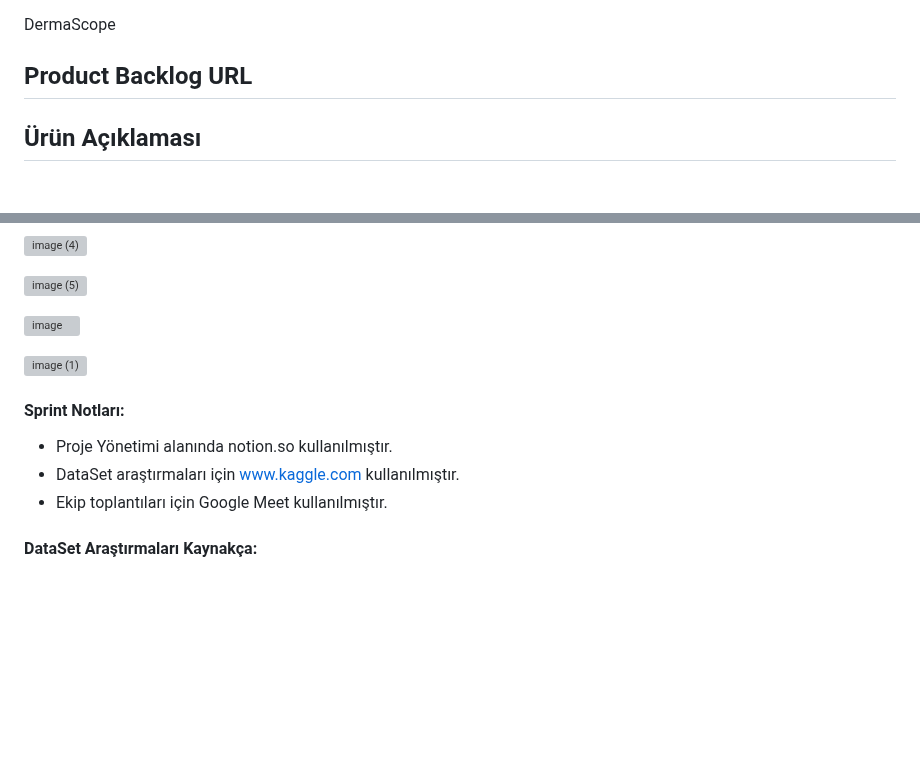
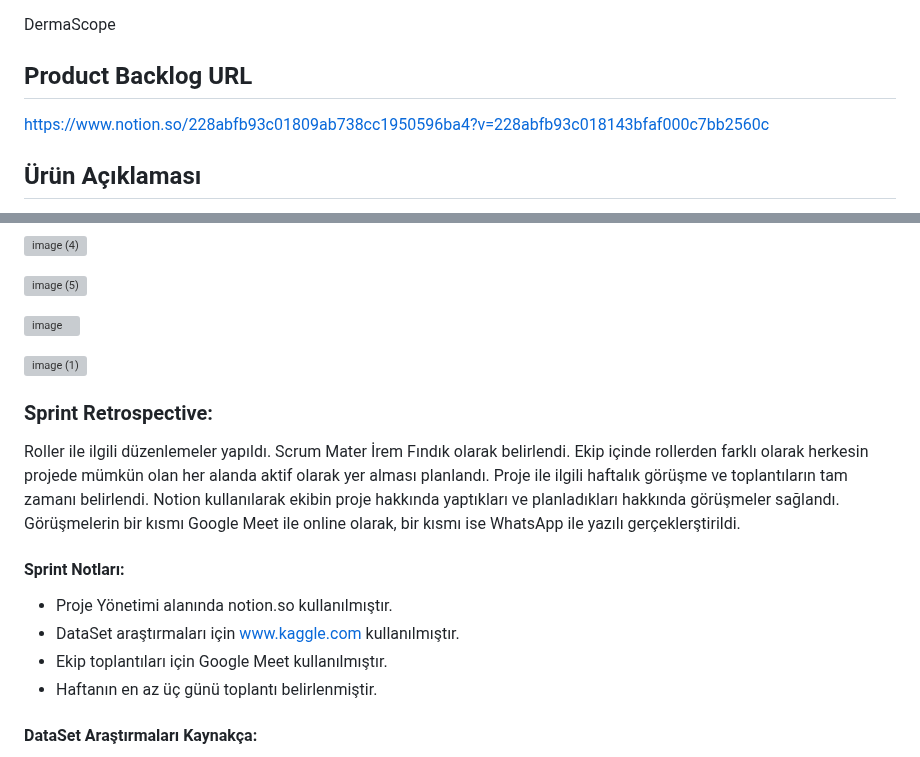
Before and after one commit to AhmetKoca32/AI-180, a Markdown page: README.md, 2 parts joined by grey strips. GitHub-like rendering; blank space fills up the shorter version; grey boxes are pictures that could not be loaded.

```diff
--- a/README.md
+++ b/README.md
@@ -10,6 +10,7 @@ Murat Köktopçu: Back-End Developer / Data Scientist
 ## Ürün İsmi
 DermaScope
 ## Product Backlog URL
+https://www.notion.so/228abfb93c01809ab738cc1950596ba4?v=228abfb93c018143bfaf000c7bb2560c
 
 ## Ürün Açıklaması
   DermaScope, kullanıcıların cilt, saç ve deri görsellerini analiz ederek erken teşhis ve sağlık farkındalığı oluşturmayı amaçlayan yapay zekâ destekli mobil bir sağlık teknolojisi çözümüdür.
@@ -69,10 +70,15 @@ Farklı konuda birçok veri seti incelendi ve ekip üyelerince tartışıldı. V
 ![image (1)](https://github.com/user-attachments/assets/deb598bf-67c1-4c99-85f5-b0499b590792)
 
 
+### Sprint Retrospective:
+Roller ile ilgili düzenlemeler yapıldı. Scrum Mater İrem Fındık olarak belirlendi. Ekip içinde rollerden farklı olarak herkesin projede mümkün olan her alanda aktif olarak yer alması planlandı. Proje ile ilgili haftalık görüşme ve toplantıların tam zamanı belirlendi. Notion kullanılarak ekibin proje hakkında yaptıkları ve planladıkları hakkında görüşmeler sağlandı. Görüşmelerin bir kısmı Google Meet ile online olarak, bir kısmı ise WhatsApp ile yazılı gerçeklerştirildi.
+
 #### Sprint Notları:
 * Proje Yönetimi alanında notion.so kullanılmıştır.
 * DataSet araştırmaları için www.kaggle.com kullanılmıştır.
 * Ekip toplantıları için Google Meet kullanılmıştır.
+* Haftanın en az üç günü toplantı belirlenmiştir.
+
 #### DataSet Araştırmaları Kaynakça:
 https://www.kaggle.com/datasets/ascanipek/skin-diseases
 https://www.kaggle.com/datasets/shubhamgoel27/dermnet/code
```
